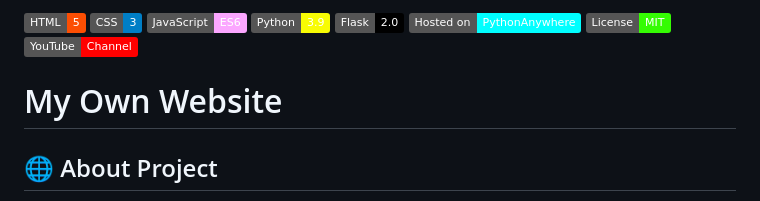
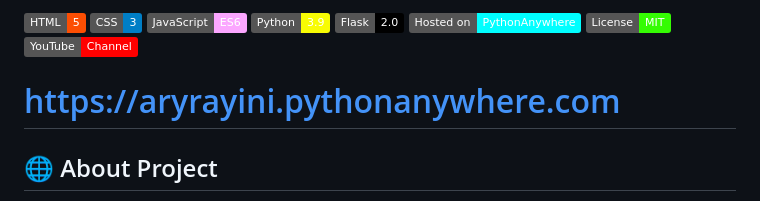
Before and after one commit to AryRayini/MySite, a Markdown page: README.md, the part around the change. Rendered like a GitHub page; badges without logos.

```diff
--- a/README.md
+++ b/README.md
@@ -9,7 +9,7 @@
 ![License](https://img.shields.io/badge/License-MIT-35fc03)
 ![YouTube](https://img.shields.io/badge/YouTube-Channel-ff0000)
 
-# My Own Website
+# https://aryrayini.pythonanywhere.com
 
 ## 🌐 About Project
 This is a personal website I built to showcase my skills in programming and also have a platform to demonstrate my knowledge. The website is built using Python, HTML, CSS, JavaScript, and Flask. It serves as a space to display my projects, progress, resume, and provide ways to contact me.
```
